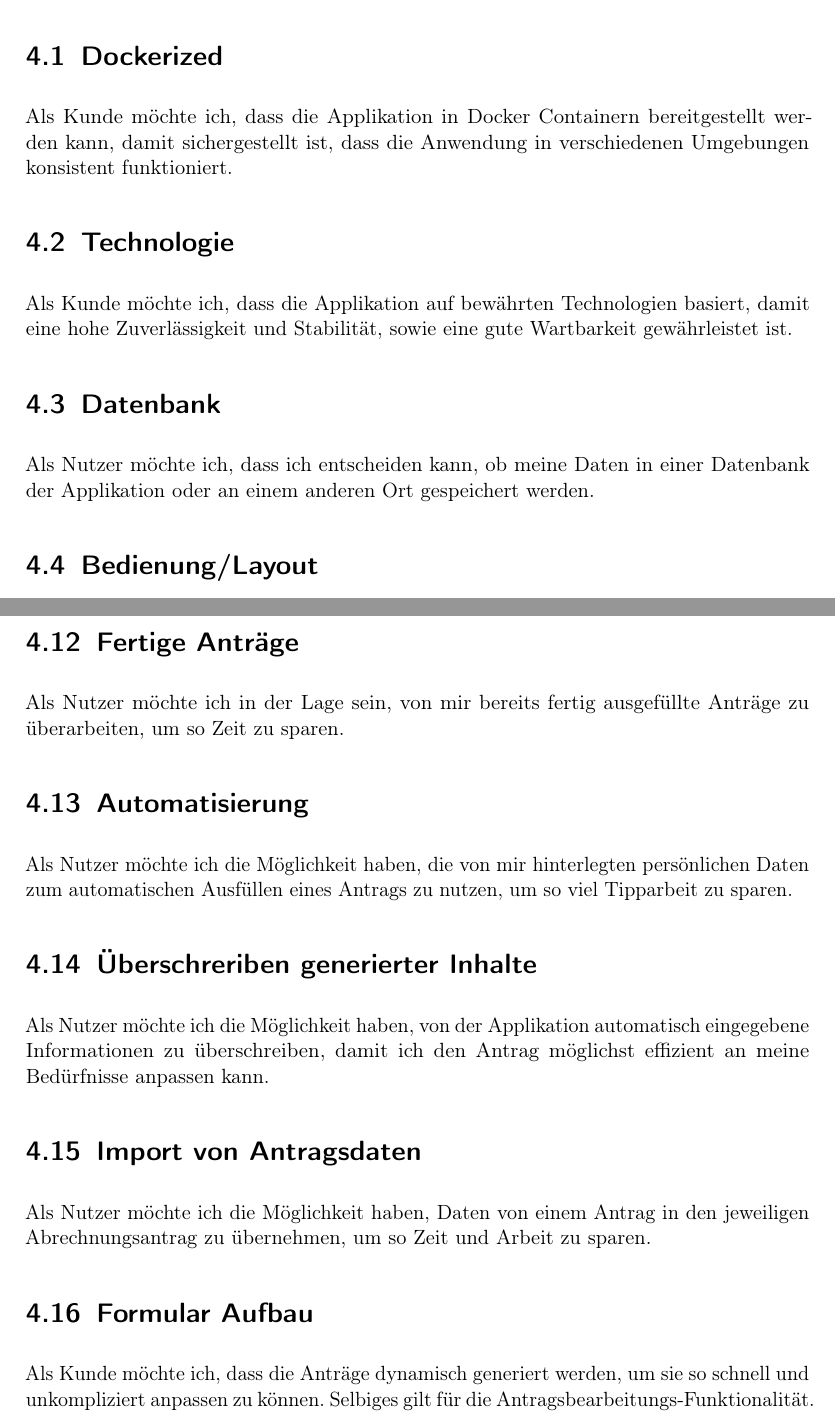
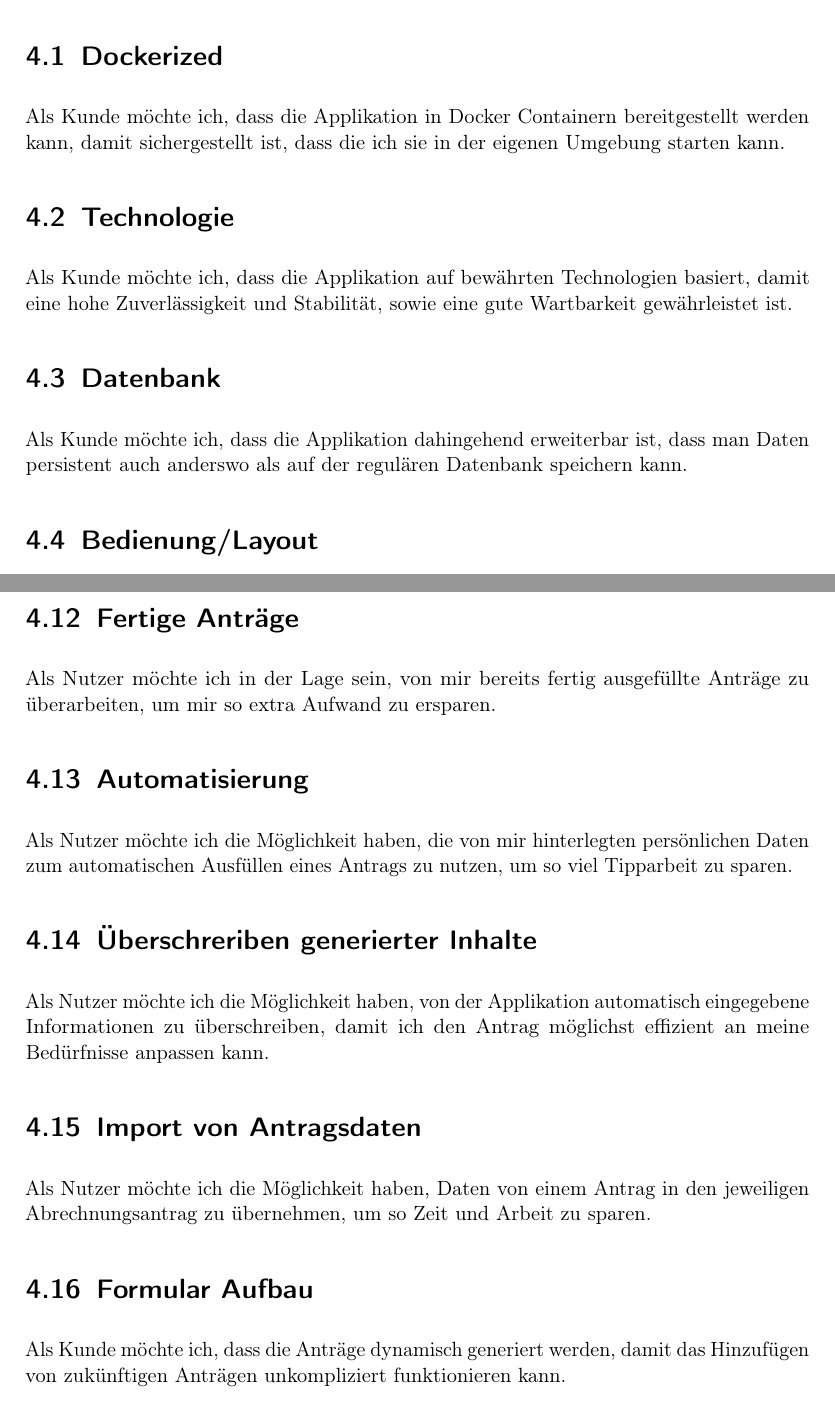
Before and after one commit to MaxTrautwein/AStA-Digital-Forms, a LaTeX book (Doc/main.tex, which reads Doc/paragraphs/Userstories.tex): two parts of pages 15 and 17 of 35, joined at a grey line, cut so that both start at the same text. Compiled offline with pdfLaTeX.

Commit message:
Made requested changes for the Userstories. Arbeistzeit: 15 min

```diff
--- a/Doc/paragraphs/Userstories.tex
+++ b/Doc/paragraphs/Userstories.tex
@@ -2,14 +2,14 @@
 Im Folgenden werden die Anwendungsfälle dieser Applikation anhand von Userstories präzisiert.
 \section{Dockerized}
 Als Kunde möchte ich, dass die Applikation in Docker Containern bereitgestellt werden kann, damit
-sichergestellt ist, dass die Anwendung in verschiedenen Umgebungen konsistent funktioniert.
+sichergestellt ist, dass die ich sie in der eigenen Umgebung starten kann.
 
 \section{Technologie}
 Als Kunde möchte ich, dass die Applikation auf bewährten Technologien basiert, damit eine hohe
 Zuverlässigkeit und Stabilität, sowie eine gute Wartbarkeit gewährleistet ist.
 \section{Datenbank}
-Als Nutzer möchte ich, dass ich entscheiden kann, ob meine Daten in einer Datenbank der Applikation
-oder an einem anderen Ort gespeichert werden.
+Als Kunde möchte ich, dass die Applikation dahingehend erweiterbar ist, dass man Daten persistent
+auch anderswo als auf der regulären Datenbank speichern kann.
 \section{Bedienung/Layout}
 Als Nutzer möchte ich, dass die Bedienung der Applikation keine Fachkenntnisse voraussetzt, damit
 ich mich nicht lange einarbeiten muss.
@@ -37,7 +36,7 @@ Als Nutzer möchte ich in der Lage sein, Anträge als Favoriten zu markieren, um
 finden und schneller auf sie zugreifen zu können.
 \section{Fertige Anträge}
 Als Nutzer möchte ich in der Lage sein, von mir bereits fertig ausgefüllte Anträge zu überarbeiten, um
-so Zeit zu sparen.
+mir so extra Aufwand zu ersparen.
 \section{Automatisierung}
 Als Nutzer möchte ich die Möglichkeit haben, die von mir hinterlegten persönlichen Daten zum
 automatischen Ausfüllen eines Antrags zu nutzen, um so viel Tipparbeit zu sparen.
@@ -48,8 +47,8 @@ zu überschreiben, damit ich den Antrag möglichst effizient an meine Bedürfnis
 Als Nutzer möchte ich die Möglichkeit haben, Daten von einem Antrag in den jeweiligen
 Abrechnungsantrag zu übernehmen, um so Zeit und Arbeit zu sparen.
 \section{Formular Aufbau}
-Als Kunde möchte ich, dass die Anträge dynamisch generiert werden, um sie so schnell und
-unkompliziert anpassen zu können. Selbiges gilt für die Antragsbearbeitungs-Funktionalität.
+Als Kunde möchte ich, dass die Anträge dynamisch generiert werden, damit das Hinzufügen von zukünftigen
+Anträgen unkompliziert funktionieren kann.
 \section{Vollständigkeitskontrolle}
 Als Nutzer möchte ich, dass die Applikation mir Hinweise bezüglich fehlenden Unterlagen bzw.
 Informationen gibt, um das Einreichen eines fehlerhaften Antrags zu vermeiden.
```
Also changed, not shown: Doc/paragraphs/Userstories.tex (15 more changed lines).
